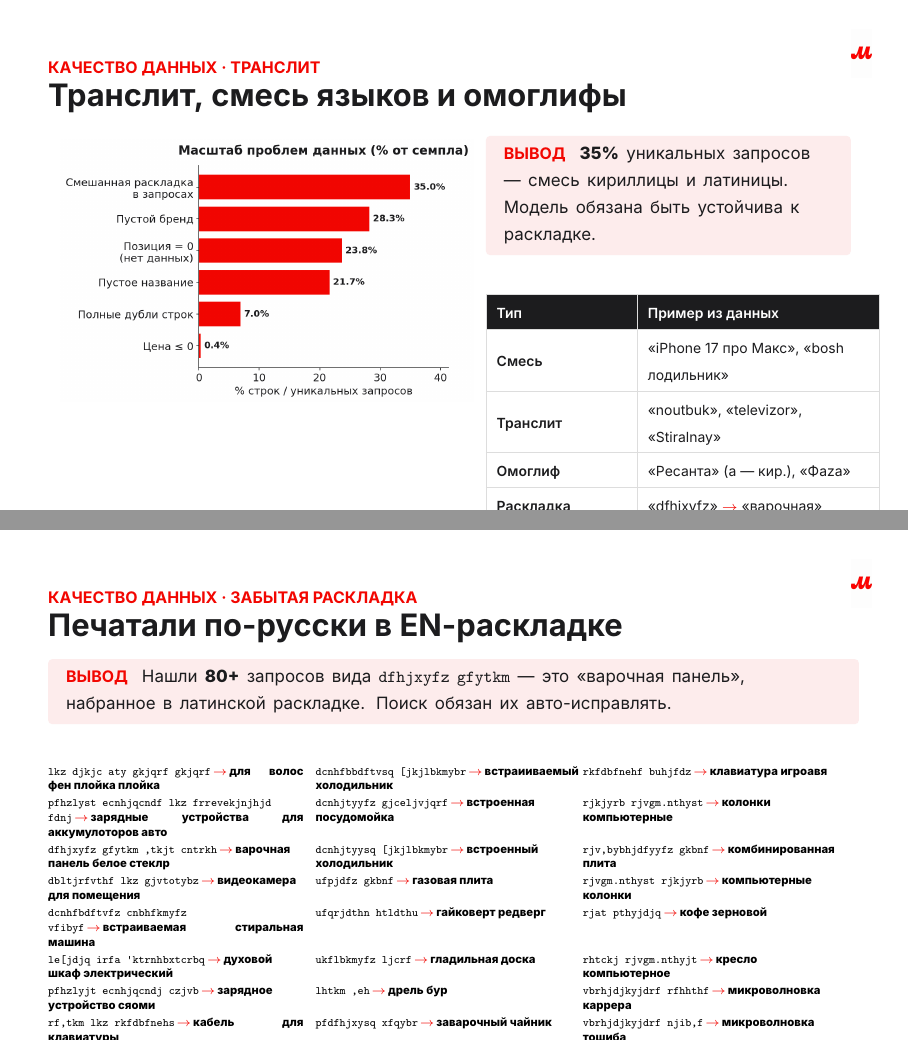
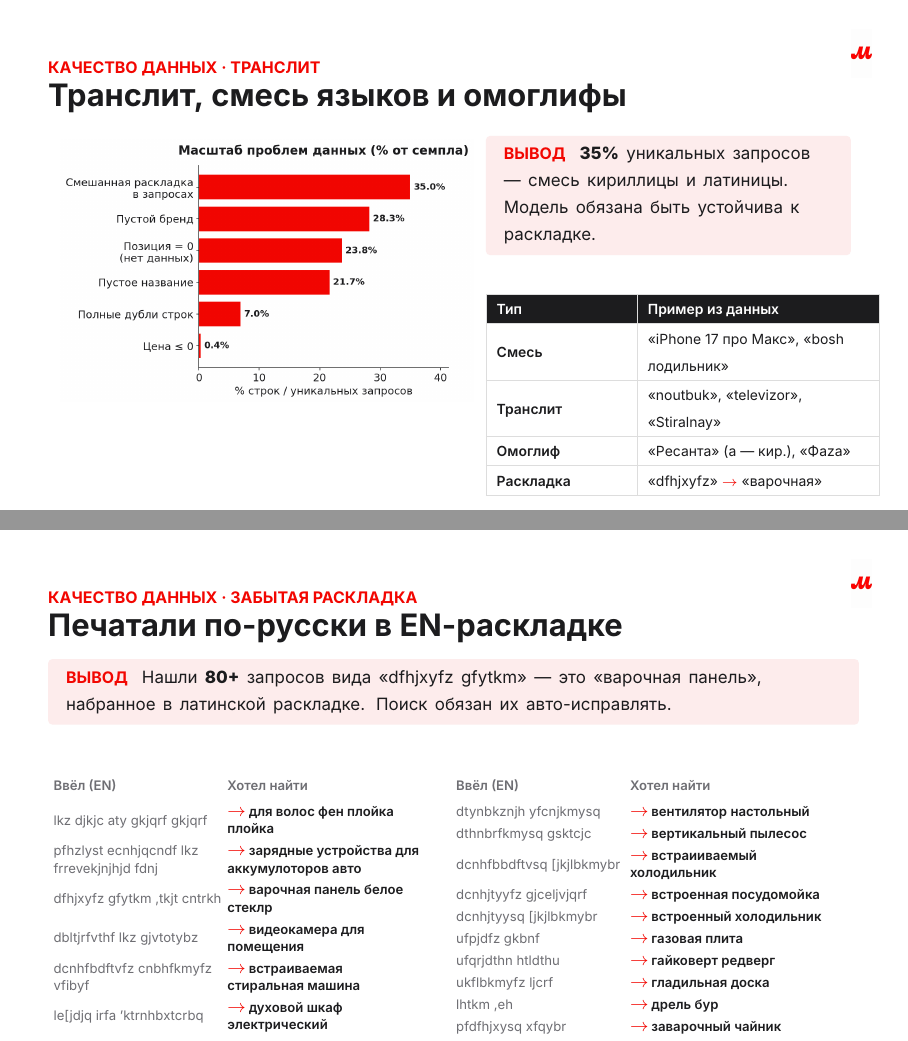
Before and after one commit to xWooshieL/mvideo-ner-search, LaTeX slides (docs/Презентация_День2_EDA.tex): pages 14 and 15 of 24, joined at a grey line. Compiled offline with XeLaTeX.

Commit message:
Redesign forgotten-layout slide as compact 2-column table with proper Inter font
Co-authored-by: Cursor <cursoragent@cursor.com>

```diff
--- a/docs/Презентация_День2_EDA.tex
+++ b/docs/Презентация_День2_EDA.tex
@@ -90,6 +90,10 @@
 \newcommand{\hnum}[1]{{\InterBold\color{mvdark}#1}}
 \newcommand{\hb}[1]{{\InterSemi\color{mvdark}#1}}
 \newcommand{\tnote}[1]{{\color{mvred}\itshape\fontsize{7}{9}\selectfont #1}}
+% ячейки для слайда «забытая раскладка» (нормальный шрифт, без \texttt)
+\newcommand{\dqhead}[1]{{\InterSemi\color{mvgray}#1}}
+\newcommand{\dqorig}[1]{{\color{mvgray}#1}}
+\newcommand{\dqfix}[1]{{\color{mvred}\footnotesize$\to$\,}{\InterSemi\color{mvdark}#1}}
 
 \setlength{\parskip}{0pt}
 
@@ -399,7 +403,7 @@ brand: Samsung · price: 50 703 ₽ · position: 2}
 \column{0.45\textwidth}
 \conclusion{\textbf{35\%} уникальных запросов — смесь кириллицы и латиницы. Модель обязана быть устойчива к раскладке.}
 \vspace{5pt}\par
-{\renewcommand{\arraystretch}{1.25}\setlength{\tabcolsep}{5pt}
+{\renewcommand{\arraystretch}{1.05}\setlength{\tabcolsep}{5pt}
 \begin{tabular}{|L{2.3cm}|L{3.9cm}|}
 \hline
 \theadl{Тип} & \theadl{Пример из данных}\\
@@ -422,32 +426,52 @@ brand: Samsung · price: 50 703 ₽ · position: 2}
 % ============================================================
 \begin{frame}[t]
 \slidehead{качество данных · забытая раскладка}{Печатали по-русски в EN-раскладке}
-\conclusion{Нашли \textbf{80+} запросов вида \texttt{dfhjxyfz gfytkm} — это «варочная панель», набранное в латинской раскладке. Поиск обязан их авто-исправлять.}
+\conclusion{Нашли \textbf{80+} запросов вида «dfhjxyfz gfytkm» — это «варочная панель», набранное в латинской раскладке. Поиск обязан их авто-исправлять.}
+\vspace{7pt}\par
+{\fontsize{6.6}{8.6}\selectfont\setlength{\tabcolsep}{5pt}\renewcommand{\arraystretch}{1.28}
+\begin{columns}[T]
+\column{0.49\textwidth}
+\begin{tabular}{@{}L{3.0cm}@{\ }L{3.4cm}@{}}
+\dqhead{Ввёл (EN)} & \dqhead{Хотел найти}\\[2pt]
+\dqorig{lkz djkjc aty gkjqrf gkjqrf} & \dqfix{для волос фен плойка плойка} \\
+\dqorig{pfhzlyst ecnhjqcndf lkz frrevekjnjhjd fdnj} & \dqfix{зарядные устройства для аккумулоторов авто} \\
+\dqorig{dfhjxyfz gfytkm ,tkjt cntrkh} & \dqfix{варочная панель белое стеклр} \\
+\dqorig{dbltjrfvthf lkz gjvtotybz} & \dqfix{видеокамера для помещения} \\
+\dqorig{dcnhfbdftvfz cnbhfkmyfz vfibyf} & \dqfix{встраиваемая стиральная машина} \\
+\dqorig{le[jdjq irfa 'ktrnhbxtcrbq} & \dqfix{духовой шкаф электрический} \\
+\dqorig{pfhzlyjt ecnhjqcndj czjvb} & \dqfix{зарядное устройство сяоми} \\
+\dqorig{rf,tkm lkz rkfdbfnehs} & \dqfix{кабель для клавиатуры} \\
+\dqorig{gsktcjc dthnbrfkmysq ghjdjlyjq} & \dqfix{пылесос вертикальный проводной} \\
+\dqorig{nhbvvth lkz yjcf} & \dqfix{триммер для носа} \\
+\dqorig{'ktrnhbxtcrfz gkbnf akfvf} & \dqfix{электрическая плита флама} \\
+\dqorig{,tujdfz ljhj;rf} & \dqfix{беговая дорожка} \\
+\dqorig{,tcghjdjlyjq gsktcjc} & \dqfix{беспроводной пылесос} \\
+\dqorig{dfhjxyfz gfytkm} & \dqfix{варочная панель} \\
+\end{tabular}
+\column{0.49\textwidth}
+\begin{tabular}{@{}L{3.0cm}@{\ }L{3.4cm}@{}}
+\dqhead{Ввёл (EN)} & \dqhead{Хотел найти}\\[2pt]
+\dqorig{dtynbkznjh yfcnjkmysq} & \dqfix{вентилятор настольный} \\
+\dqorig{dthnbrfkmysq gsktcjc} & \dqfix{вертикальный пылесос} \\
+\dqorig{dcnhfbbdftvsq [jkjlbkmybr} & \dqfix{встраииваемый холодильник} \\
+\dqorig{dcnhjtyyfz gjceljvjqrf} & \dqfix{встроенная посудомойка} \\
+\dqorig{dcnhjtyysq [jkjlbkmybr} & \dqfix{встроенный холодильник} \\
+\dqorig{ufpjdfz gkbnf} & \dqfix{газовая плита} \\
+\dqorig{ufqrjdthn htldthu} & \dqfix{гайковерт редверг} \\
+\dqorig{ukflbkmyfz ljcrf} & \dqfix{гладильная доска} \\
+\dqorig{lhtkm ,eh} & \dqfix{дрель бур} \\
+\dqorig{pfdfhjxysq xfqybr} & \dqfix{заварочный чайник} \\
+\dqorig{pfhzlyjt ecnhjqcndj} & \dqfix{зарядное устройство} \\
+\dqorig{buhjdjt rhtckj} & \dqfix{игровое кресло} \\
+\dqorig{buhjdjq hekm} & \dqfix{игровой руль} \\
+\dqorig{rkfdbfnehf ,tkfz} & \dqfix{клавиатура белая} \\
+\end{tabular}
+\end{columns}}
 \vspace{5pt}\par
-{\fontsize{5.7}{7.4}\selectfont\setlength{\tabcolsep}{3pt}\renewcommand{\arraystretch}{1.15}
-\begin{tabular}{@{}p{0.315\textwidth}p{0.315\textwidth}p{0.315\textwidth}@{}}
-\texttt{lkz djkjc aty gkjqrf gkjqrf}\,{\color{mvred}$\to$}\,\textbf{для волос фен плойка плойка} & \texttt{dcnhfbbdftvsq [jkjlbkmybr}\,{\color{mvred}$\to$}\,\textbf{встраииваемый холодильник} & \texttt{rkfdbfnehf buhjfdz}\,{\color{mvred}$\to$}\,\textbf{клавиатура игроавя} \\[1.3pt]
-\texttt{pfhzlyst ecnhjqcndf lkz frrevekjnjhjd fdnj}\,{\color{mvred}$\to$}\,\textbf{зарядные устройства для аккумулоторов авто} & \texttt{dcnhjtyyfz gjceljvjqrf}\,{\color{mvred}$\to$}\,\textbf{встроенная посудомойка} & \texttt{rjkjyrb rjvgm.nthyst}\,{\color{mvred}$\to$}\,\textbf{колонки компьютерные} \\[1.3pt]
-\texttt{dfhjxyfz gfytkm ,tkjt cntrkh}\,{\color{mvred}$\to$}\,\textbf{варочная панель белое стеклр} & \texttt{dcnhjtyysq [jkjlbkmybr}\,{\color{mvred}$\to$}\,\textbf{встроенный холодильник} & \texttt{rjv,bybhjdfyyfz gkbnf}\,{\color{mvred}$\to$}\,\textbf{комбинированная плита} \\[1.3pt]
-\texttt{dbltjrfvthf lkz gjvtotybz}\,{\color{mvred}$\to$}\,\textbf{видеокамера для помещения} & \texttt{ufpjdfz gkbnf}\,{\color{mvred}$\to$}\,\textbf{газовая плита} & \texttt{rjvgm.nthyst rjkjyrb}\,{\color{mvred}$\to$}\,\textbf{компьютерные колонки} \\[1.3pt]
-\texttt{dcnhfbdftvfz cnbhfkmyfz vfibyf}\,{\color{mvred}$\to$}\,\textbf{встраиваемая стиральная машина} & \texttt{ufqrjdthn htldthu}\,{\color{mvred}$\to$}\,\textbf{гайковерт редверг} & \texttt{rjat pthyjdjq}\,{\color{mvred}$\to$}\,\textbf{кофе зерновой} \\[1.3pt]
-\texttt{le[jdjq irfa 'ktrnhbxtcrbq}\,{\color{mvred}$\to$}\,\textbf{духовой шкаф электрический} & \texttt{ukflbkmyfz ljcrf}\,{\color{mvred}$\to$}\,\textbf{гладильная доска} & \texttt{rhtckj rjvgm.nthyjt}\,{\color{mvred}$\to$}\,\textbf{кресло компьютерное} \\[1.3pt]
-\texttt{pfhzlyjt ecnhjqcndj czjvb}\,{\color{mvred}$\to$}\,\textbf{зарядное устройство сяоми} & \texttt{lhtkm ,eh}\,{\color{mvred}$\to$}\,\textbf{дрель бур} & \texttt{vbrhjdjkyjdrf rfhhthf}\,{\color{mvred}$\to$}\,\textbf{микроволновка каррера} \\[1.3pt]
-\texttt{rf,tkm lkz rkfdbfnehs}\,{\color{mvred}$\to$}\,\textbf{кабель для клавиатуры} & \texttt{pfdfhjxysq xfqybr}\,{\color{mvred}$\to$}\,\textbf{заварочный чайник} & \texttt{vbrhjdjkyjdrf njib,f}\,{\color{mvred}$\to$}\,\textbf{микроволновка тошиба} \\[1.3pt]
-\texttt{gsktcjc dthnbrfkmysq ghjdjlyjq}\,{\color{mvred}$\to$}\,\textbf{пылесос вертикальный проводной} & \texttt{pfhzlyjt ecnhjqcndj}\,{\color{mvred}$\to$}\,\textbf{зарядное устройство} & \texttt{vj,bklmsyq rjylbwbjyth}\,{\color{mvred}$\to$}\,\textbf{мобилдьынй кондиционер} \\[1.3pt]
-\texttt{nhbvvth lkz yjcf}\,{\color{mvred}$\to$}\,\textbf{триммер для носа} & \texttt{buhjdjt rhtckj}\,{\color{mvred}$\to$}\,\textbf{игровое кресло} & \texttt{vjhjpbkmyfz rfvthf}\,{\color{mvred}$\to$}\,\textbf{морозильная камера} \\[1.3pt]
-\texttt{'ktrnhbxtcrfz gkbnf akfvf}\,{\color{mvred}$\to$}\,\textbf{электрическая плита флама} & \texttt{BUHJDJQ HEKM}\,{\color{mvred}$\to$}\,\textbf{игровой руль} & \texttt{VJ.OBQ GSKTCJC}\,{\color{mvred}$\to$}\,\textbf{моющий пылесос} \\[1.3pt]
-\texttt{,TUJDFZ LJHJ;RF}\,{\color{mvred}$\to$}\,\textbf{беговая дорожка} & \texttt{Bosch bfl}\,{\color{mvred}$\to$}\,\textbf{ищыср иад} & \texttt{vsim ,tcghjdjlyfz}\,{\color{mvred}$\to$}\,\textbf{мышь беспроводная} \\[1.3pt]
-\texttt{,tcghjdjlyjq gsktcjc}\,{\color{mvred}$\to$}\,\textbf{беспроводной пылесос} & \texttt{bosch HBG}\,{\color{mvred}$\to$}\,\textbf{ищыср рип} & \texttt{yfgjkmyst xfcs}\,{\color{mvred}$\to$}\,\textbf{напольные часы} \\[1.3pt]
-\texttt{dfhjxyfz gfytkm}\,{\color{mvred}$\to$}\,\textbf{варочная панель} & \texttt{Bosch WDS}\,{\color{mvred}$\to$}\,\textbf{ищыср цвы} & \texttt{yfcnjkmyfz gkbnf}\,{\color{mvred}$\to$}\,\textbf{настольная плита} \\[1.3pt]
-\texttt{dfhjxyfz gjdth[yjcnm}\,{\color{mvred}$\to$}\,\textbf{варочная поверхность} & \texttt{Bosch wgb}\,{\color{mvred}$\to$}\,\textbf{ищыср цпи} & \texttt{jbl xtrem}\,{\color{mvred}$\to$}\,\textbf{оид чекуь} \\[1.3pt]
-\texttt{dtynbkznjh yfcnjkmysq}\,{\color{mvred}$\to$}\,\textbf{вентилятор настольный} & \texttt{Bosch smv}\,{\color{mvred}$\to$}\,\textbf{ищыср ыьм} & \texttt{jngfhbdfntkm kitfort}\,{\color{mvred}$\to$}\,\textbf{отпариватель лшеащке} \\[1.3pt]
-\texttt{dthnbrfkmysq gsktcjc}\,{\color{mvred}$\to$}\,\textbf{вертикальный пылесос} & \texttt{rkfdbfnehf ,tkfz}\,{\color{mvred}$\to$}\,\textbf{клавиатура белая} & \texttt{jngfhbdfntkm hexyjq}\,{\color{mvred}$\to$}\,\textbf{отпариватель ручной} \\[1.3pt]
-\end{tabular}}
-\vspace{3pt}\par
 {\smalltext\color{mvgray} Детект дешёвый — одна таблица QWERTY$\leftrightarrow$ЙЦУКЕН. Ловится в «голове» каскада рядом с regex; без него такой запрос не находит вообще ничего.}
 \slidefoot
 \end{frame}
+
 % ============================================================
 % 7f. КАЧЕСТВО ДАННЫХ — ДУБЛИ И МЕРЫ
 % ============================================================
```
Also changed, not shown: docs/Презентация_День2_EDA.pdf, 1 other file.
